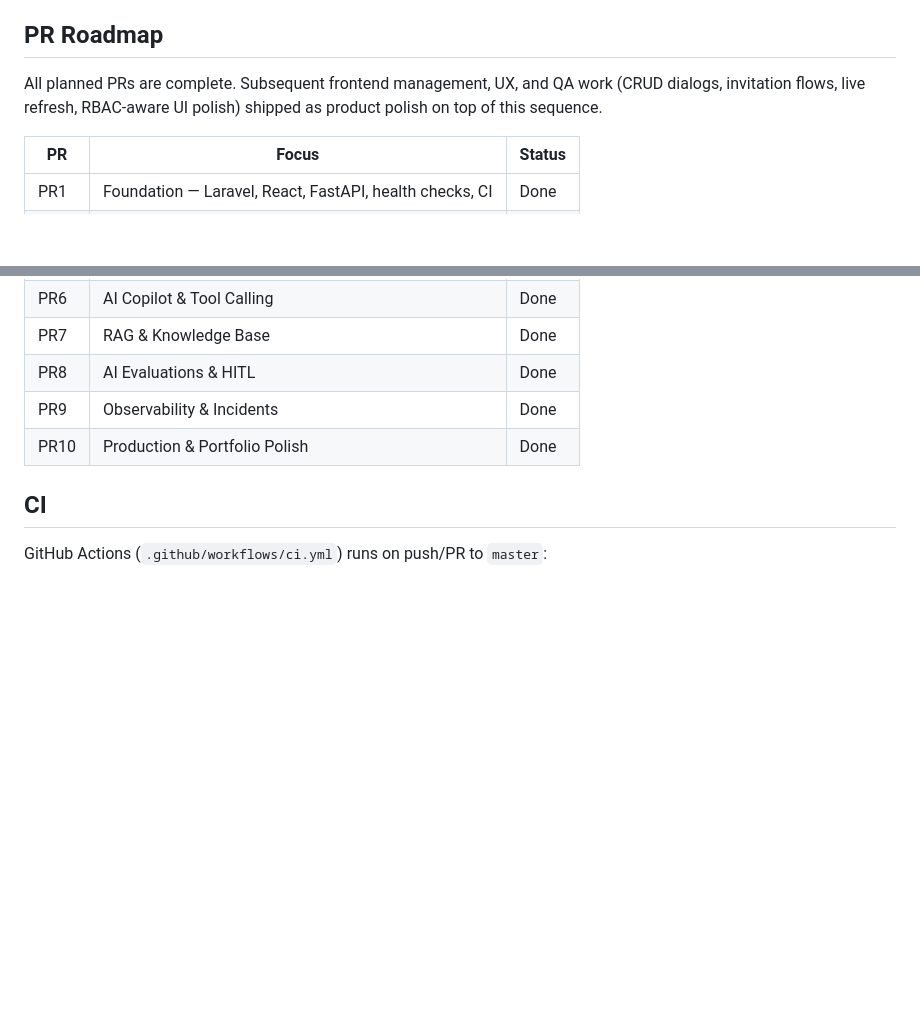
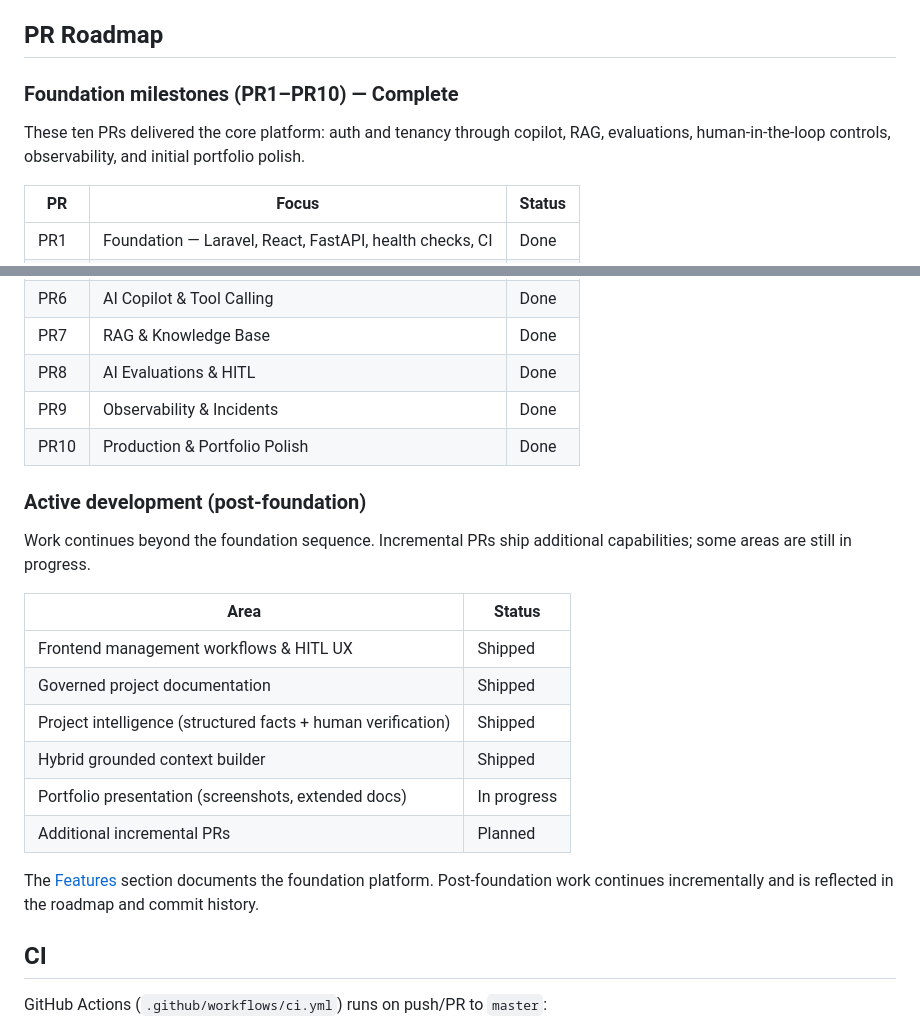
Before and after one commit to ecano08/deployops-ai, a Markdown page: README.md, 2 parts joined by grey strips. Rendered like a GitHub page; blank space fills up the shorter version.

```diff
--- a/README.md
+++ b/README.md
@@ -292,7 +327,9 @@ Suggested captures after seeding:
 
 ## PR Roadmap
 
-All planned PRs are complete. Subsequent frontend management, UX, and QA work (CRUD dialogs, invitation flows, live refresh, RBAC-aware UI polish) shipped as product polish on top of this sequence.
+### Foundation milestones (PR1–PR10) — Complete
+
+These ten PRs delivered the core platform: auth and tenancy through copilot, RAG, evaluations, human-in-the-loop controls, observability, and initial portfolio polish.
 
 | PR | Focus | Status |
 | --- | --- | --- |
@@ -307,6 +344,21 @@ All planned PRs are complete. Subsequent frontend management, UX, and QA work (C
 | PR9 | Observability & Incidents | Done |
 | PR10 | Production & Portfolio Polish | Done |
 
+### Active development (post-foundation)
+
+Work continues beyond the foundation sequence. Incremental PRs ship additional capabilities; some areas are still in progress.
+
+| Area | Status |
+| --- | --- |
+| Frontend management workflows & HITL UX | Shipped |
+| Governed project documentation | Shipped |
+| Project intelligence (structured facts + human verification) | Shipped |
+| Hybrid grounded context builder | Shipped |
+| Portfolio presentation (screenshots, extended docs) | In progress |
+| Additional incremental PRs | Planned |
+
+The [Features](#features) section documents the foundation platform. Post-foundation work continues incrementally and is reflected in the roadmap and commit history.
+
 ## CI
 
 GitHub Actions (`.github/workflows/ci.yml`) runs on push/PR to `master`:
```
Also changed, not shown: other parts of README.md (+36 -1 lines).
